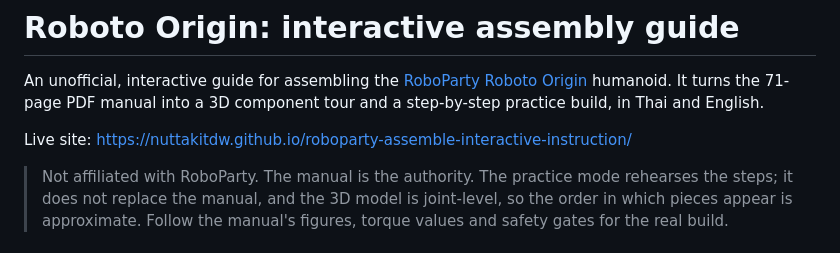
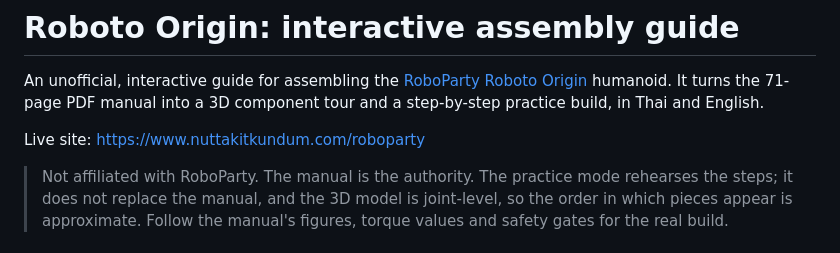
Before and after one commit to NuttakitDW/roboparty-assemble-interactive-instruction, a Markdown page: README.md, the part around the change. GitHub-like rendering.

Commit message:
docs: point the live site link to nuttakitkundum.com/roboparty

```diff
--- a/README.md
+++ b/README.md
@@ -2,7 +2,7 @@
 
 An unofficial, interactive guide for assembling the [RoboParty Roboto Origin](https://roboparty.com/roboto_origin/doc) humanoid. It turns the 71-page PDF manual into a 3D component tour and a step-by-step practice build, in Thai and English.
 
-Live site: https://nuttakitdw.github.io/roboparty-assemble-interactive-instruction/
+Live site: https://www.nuttakitkundum.com/roboparty
 
 > Not affiliated with RoboParty. The manual is the authority. The practice mode rehearses the steps; it does not replace the manual, and the 3D model is joint-level, so the order in which pieces appear is approximate. Follow the manual's figures, torque values and safety gates for the real build.
 
```
